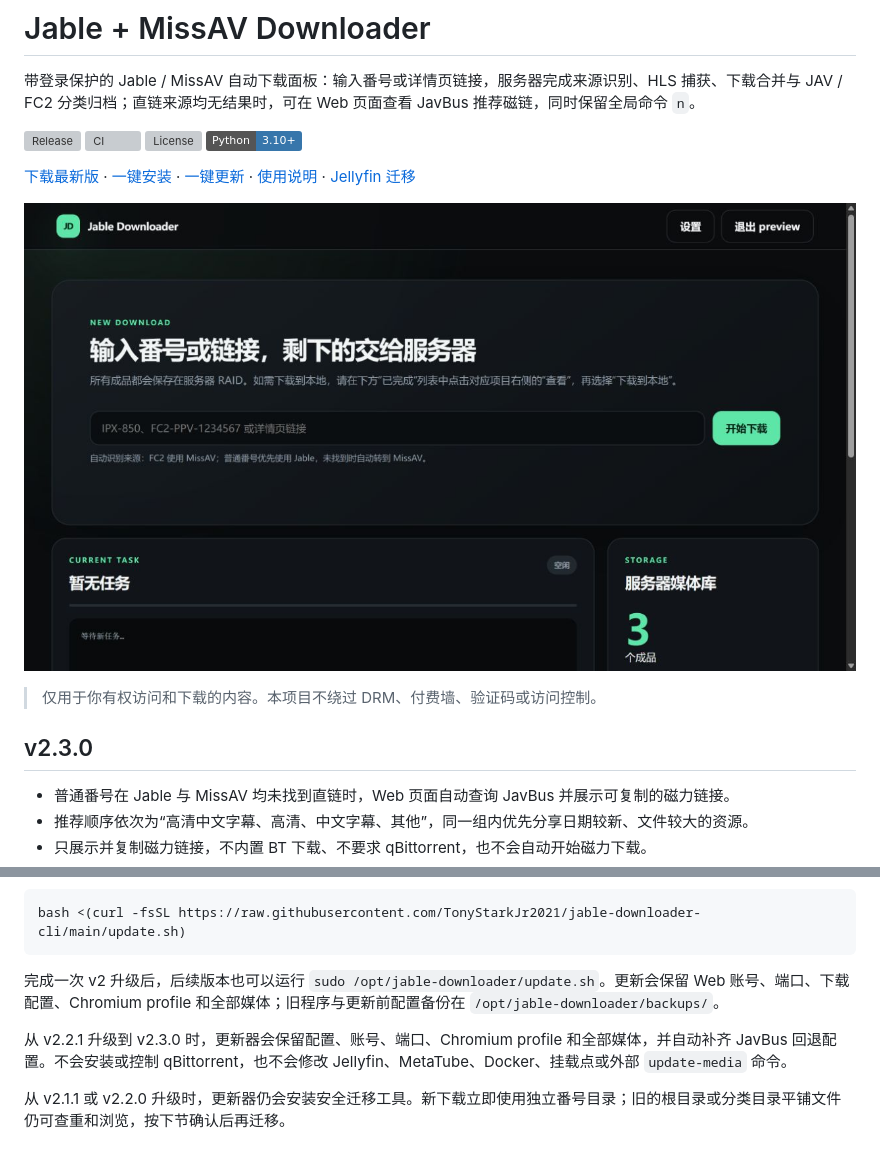
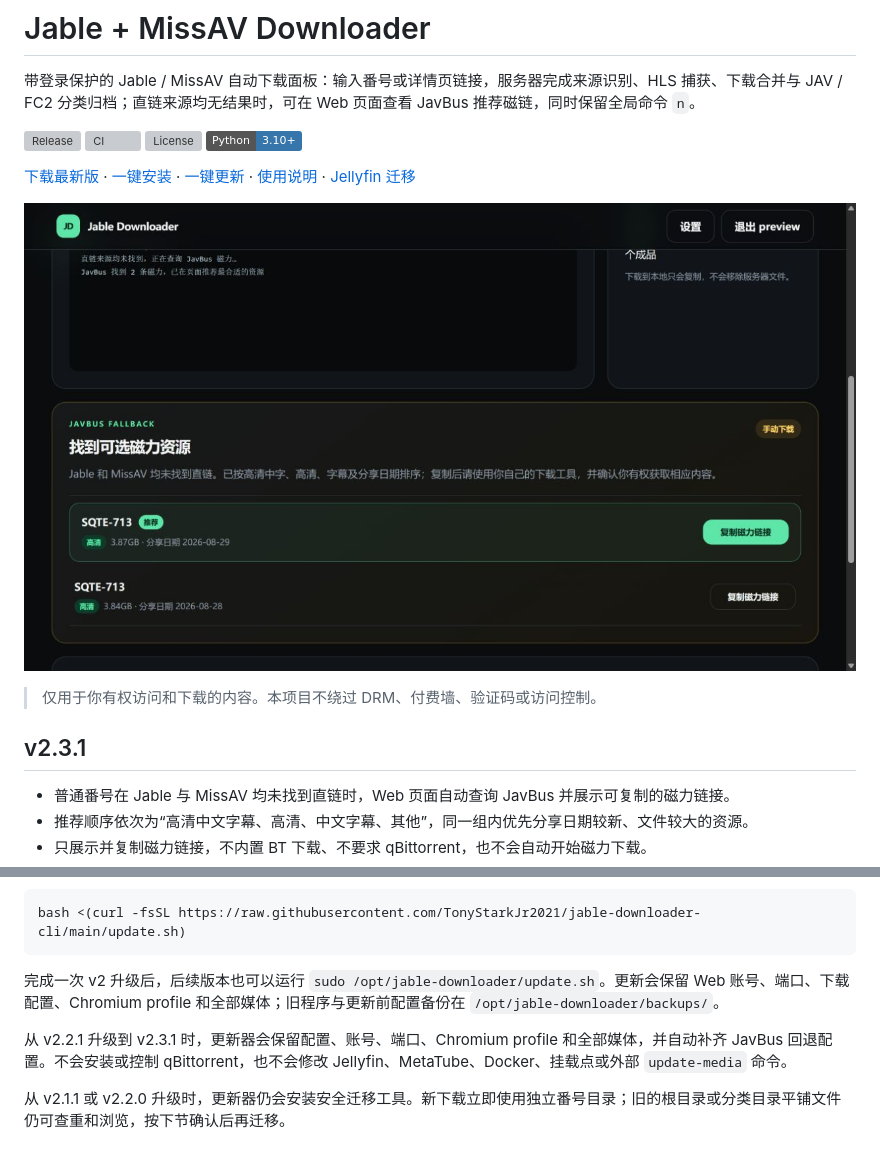
Before and after one commit to TonyStarkJr2021/jable-downloader-cli, a Markdown page: README.md, 2 parts joined by grey strips. Drawn GitHub-style; pictures changed too: docs/preview.jpg (deleted), docs/preview.png (added); badges without logos; grey boxes are pictures that could not be loaded.

Commit message:
docs: refresh repository preview

```diff
--- a/README.md
+++ b/README.md
@@ -9,11 +9,11 @@
 
 [下载最新版](https://github.com/TonyStarkJr2021/jable-downloader-cli/releases/latest) · [一键安装](#一键安装) · [一键更新](#一键更新) · [使用说明](#使用) · [Jellyfin 迁移](#从-v211-迁移现有媒体与-jellyfin)
 
-![Jable Downloader Web 控制台预览](docs/preview.jpg)
+![Jable Downloader Web 控制台预览](docs/preview.png)
 
 > 仅用于你有权访问和下载的内容。本项目不绕过 DRM、付费墙、验证码或访问控制。
 
-## v2.3.0
+## v2.3.1
 
 - 普通番号在 Jable 与 MissAV 均未找到直链时，Web 页面自动查询 JavBus 并展示可复制的磁力链接。
 - 推荐顺序依次为“高清中文字幕、高清、中文字幕、其他”，同一组内优先分享日期较新、文件较大的资源。
@@ -190,7 +190,7 @@ bash <(curl -fsSL https://raw.githubusercontent.com/TonyStarkJr2021/jable-downlo
 
 完成一次 v2 升级后，后续版本也可以运行 `sudo /opt/jable-downloader/update.sh`。更新会保留 Web 账号、端口、下载配置、Chromium profile 和全部媒体；旧程序与更新前配置备份在 `/opt/jable-downloader/backups/`。
 
-从 v2.2.1 升级到 v2.3.0 时，更新器会保留配置、账号、端口、Chromium profile 和全部媒体，并自动补齐 JavBus 回退配置。不会安装或控制 qBittorrent，也不会修改 Jellyfin、MetaTube、Docker、挂载点或外部 `update-media` 命令。
+从 v2.2.1 升级到 v2.3.1 时，更新器会保留配置、账号、端口、Chromium profile 和全部媒体，并自动补齐 JavBus 回退配置。不会安装或控制 qBittorrent，也不会修改 Jellyfin、MetaTube、Docker、挂载点或外部 `update-media` 命令。
 
 从 v2.1.1 或 v2.2.0 升级时，更新器仍会安装安全迁移工具。新下载立即使用独立番号目录；旧的根目录或分类目录平铺文件仍可查重和浏览，按下节确认后再迁移。
 
```
Also changed, not shown: docs/RELEASE_NOTES_v2.3.1.md (added, +10 -0 lines), preview.jpg (deleted), preview.png (added), 3 other files.
